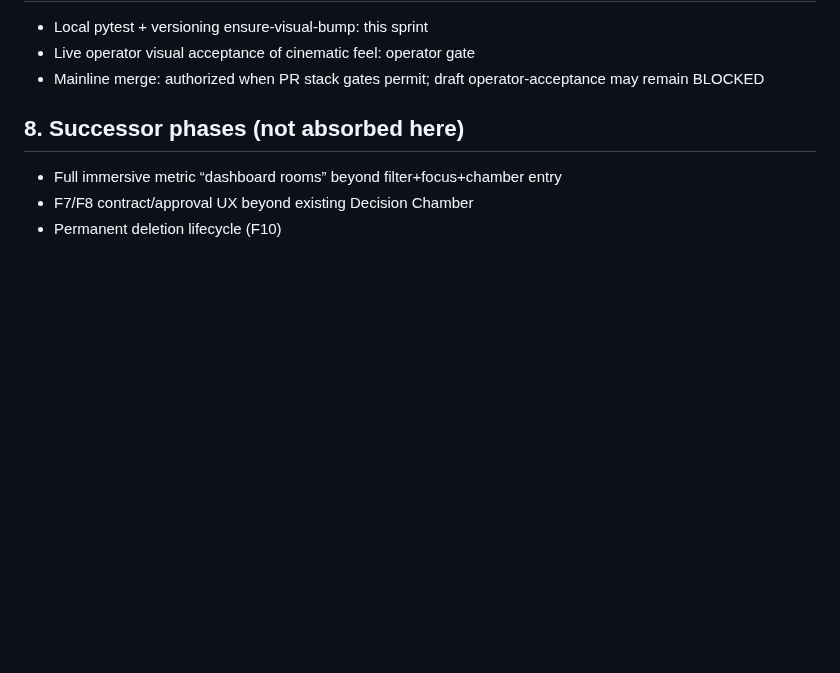
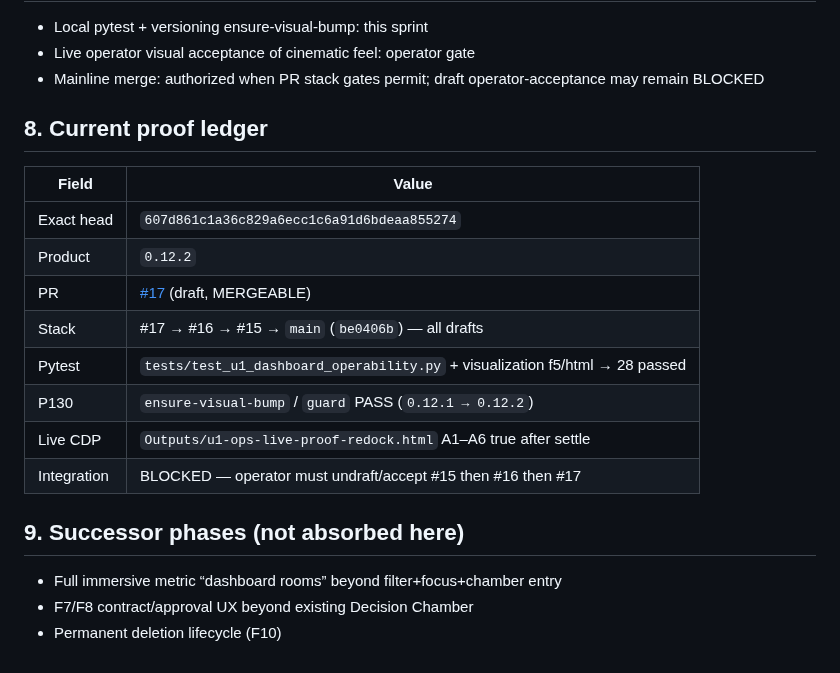
Before and after one commit to EndeavorEverlasting/FileSteward, a Markdown page: plans/active/U1-LEGEND-DASHBOARD-OPERABILITY-20261005.md, the part around the change. GitHub-like rendering; blank space fills up the shorter version.

Commit message:
docs(u1): record 0.12.2 operability proof ledger
Persist exact validated floor, stack drafts, and merge blocker on the active plan so successors need no chat reconstruction.

Co-authored-by: Cursor <cursoragent@cursor.com>

```diff
--- a/plans/active/U1-LEGEND-DASHBOARD-OPERABILITY-20261005.md
+++ b/plans/active/U1-LEGEND-DASHBOARD-OPERABILITY-20261005.md
@@ -69,7 +69,20 @@ Coordinator owns: tests, docs, version bump, validation, commit/push/integration
 - Live operator visual acceptance of cinematic feel: operator gate
 - Mainline merge: authorized when PR stack gates permit; draft operator-acceptance may remain BLOCKED
 
-## 8. Successor phases (not absorbed here)
+## 8. Current proof ledger
+
+| Field | Value |
+|---|---|
+| Exact head | `607d861c1a36c829a6ecc1c6a91d6bdeaa855274` |
+| Product | `0.12.2` |
+| PR | [#17](https://github.com/EndeavorEverlasting/FileSteward/pull/17) (draft, MERGEABLE) |
+| Stack | #17 → #16 → #15 → `main` (`be0406b`) — all drafts |
+| Pytest | `tests/test_u1_dashboard_operability.py` + visualization f5/html → 28 passed |
+| P130 | `ensure-visual-bump` / `guard` PASS (`0.12.1 → 0.12.2`) |
+| Live CDP | `Outputs/u1-ops-live-proof-redock.html` A1–A6 true after settle |
+| Integration | BLOCKED — operator must undraft/accept #15 then #16 then #17 |
+
+## 9. Successor phases (not absorbed here)
 
 - Full immersive metric “dashboard rooms” beyond filter+focus+chamber entry
 - F7/F8 contract/approval UX beyond existing Decision Chamber
```
